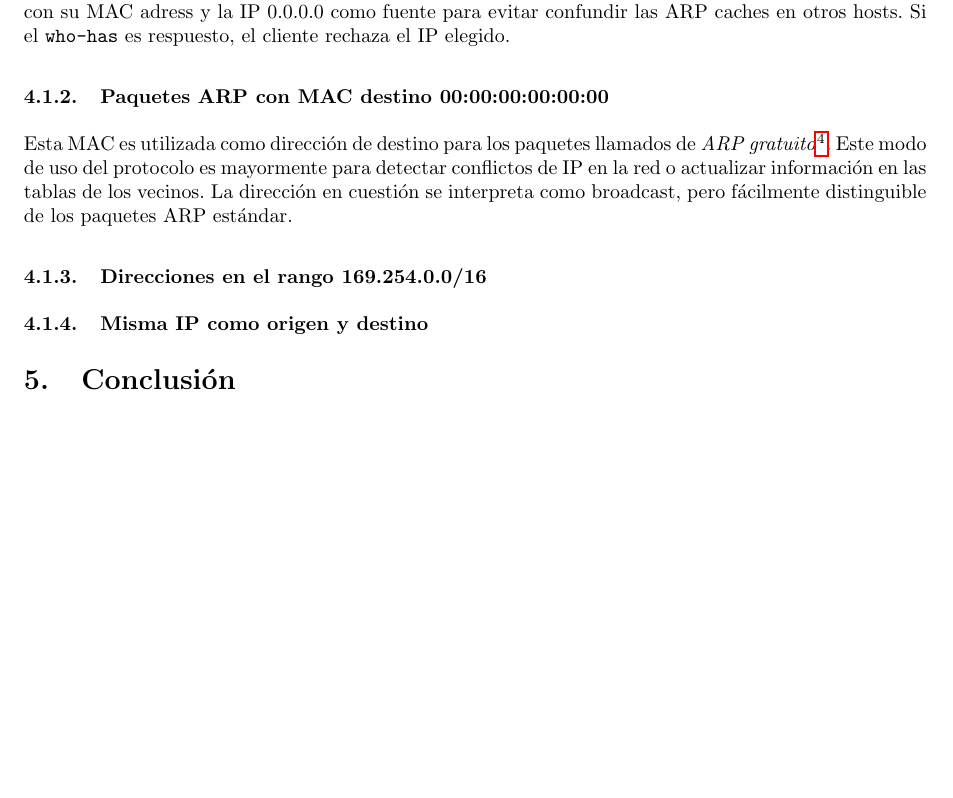
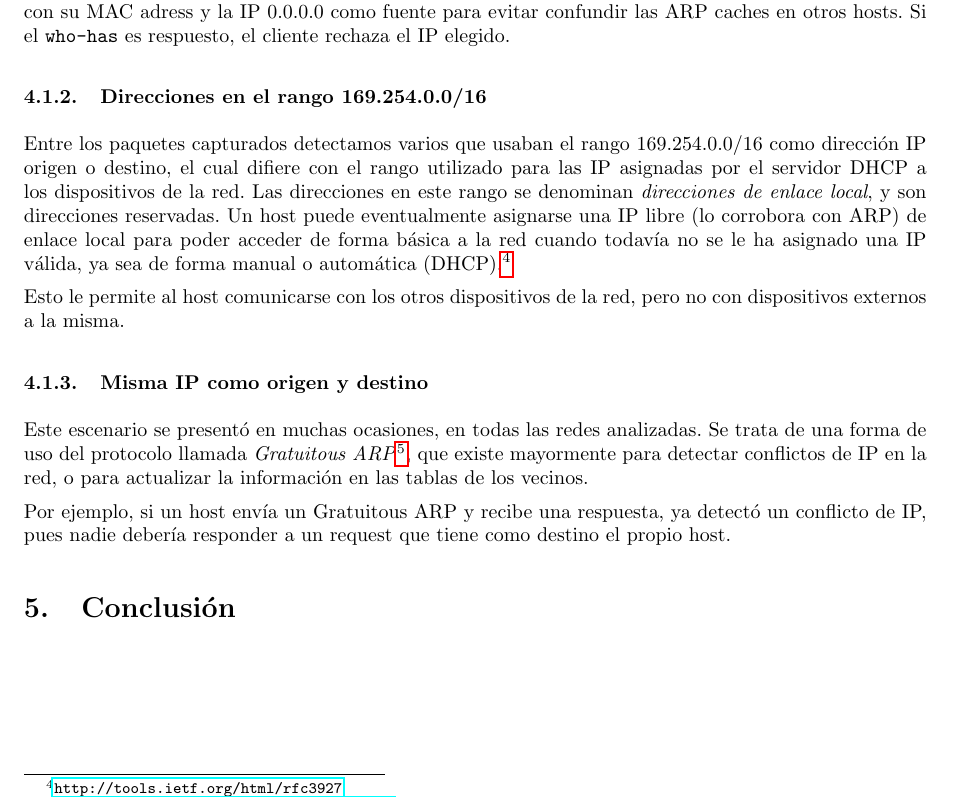
Before and after one commit to LeandroLovisolo/TdC-TP1, a LaTeX document (tex/informe.tex): part of page 13 of 13, cut so that both start at the same text, the shorter picture padded with empty space. Compiled offline with pdfLaTeX.

Commit message:
Actualizada la discusión

```diff
--- a/tex/informe.tex
+++ b/tex/informe.tex
@@ -325,15 +325,18 @@ Como el servidor realiza la misma operación con todos los demás clientes que p
 %4.4.1
 
 
-\subsubsection{Paquetes ARP con MAC destino 00:00:00:00:00:00}
+\subsubsection{Direcciones en el rango 169.254.0.0/16}
 
-Esta MAC es utilizada como dirección de destino para los paquetes llamados de \textit{ARP gratuito}\footnote{\url{http://wiki.wireshark.org/Gratuitous_ARP}}. Este modo de uso del protocolo es mayormente para detectar conflictos de IP en la red o actualizar información en las tablas de los vecinos. La dirección en cuestión se interpreta como broadcast, pero fácilmente distinguible de los paquetes ARP estándar.
+Entre los paquetes capturados detectamos varios que usaban el rango 169.254.0.0/16 como dirección IP origen o destino, el cual difiere con el rango utilizado para las IP asignadas por el servidor DHCP a los dispositivos de la red. Las direcciones en este rango se denominan \textit{direcciones de enlace local}, y son direcciones reservadas. Un host puede eventualmente asignarse una IP libre (lo corrobora con ARP) de enlace local para poder acceder de forma básica a la red cuando todavía no se le ha asignado una IP válida, ya sea de forma manual o automática (DHCP).\footnote{\url{http://tools.ietf.org/html/rfc3927}}
 
-
-\subsubsection{Direcciones en el rango 169.254.0.0/16}
+Esto le permite al host comunicarse con los otros dispositivos de la red, pero no con dispositivos externos a la misma.
 
 
 \subsubsection{Misma IP como origen y destino}
+
+Este escenario se presentó en muchas ocasiones, en todas las redes analizadas. Se trata de una forma de uso del protocolo llamada \textit{Gratuitous ARP}\footnote{\url{http://wiki.wireshark.org/Gratuitous_ARP}}, que existe mayormente para detectar conflictos de IP en la red, o para actualizar la información en las tablas de los vecinos.
+
+Por ejemplo, si un host envía un Gratuitous ARP y recibe una respuesta, ya detectó un conflicto de IP, pues nadie debería responder a un request que tiene como destino el propio host.
 
 
 
```
Also changed, not shown: informe.pdf, 1 other file.
